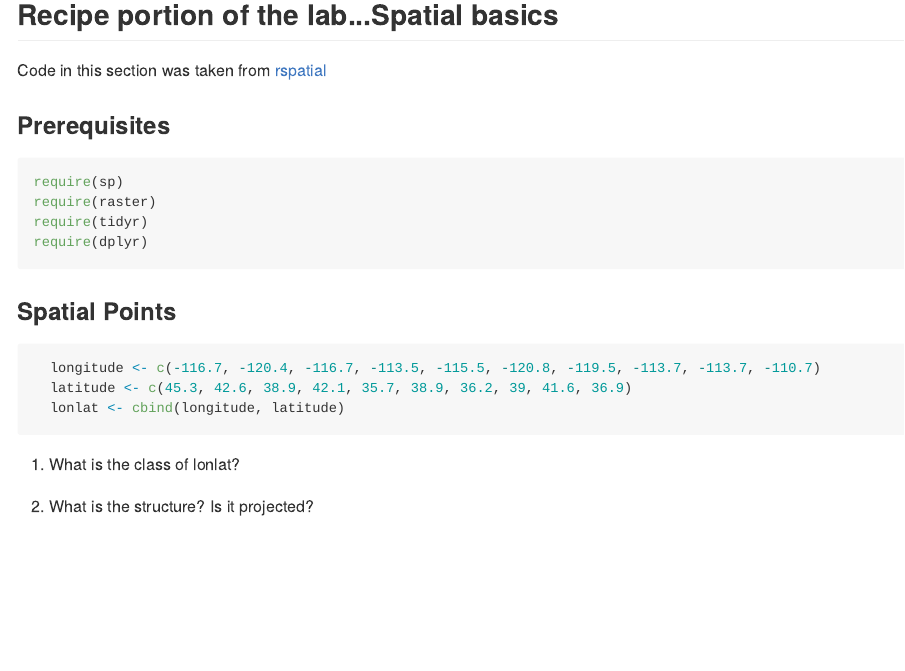
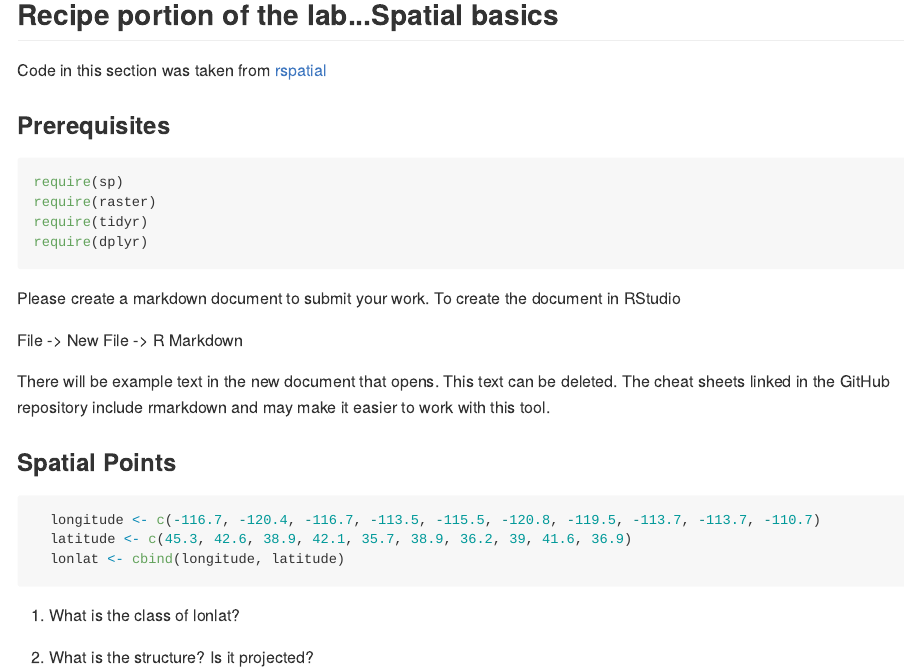
Before and after one commit to Huh/Programming4GIS, an R Markdown document (Lab_R1.Rmd): the page in a window 1100 px wide, from 160 px down. The pictures show the output file Lab_R1.md that the author committed with the source, drawn offline in the style of GitHub.

Commit message:
Another update which includes minimal instructions to use markdown

````diff
--- a/Lab_R1.Rmd
+++ b/Lab_R1.Rmd
@@ -2,7 +2,7 @@
 title: "Lab R1"
 author: "Josh Nowak"
 date: "April 2, 2018"
-output: html_document
+output: github_document
 ---
 
 ##  Recipe portion of the lab...Spatial basics
@@ -18,6 +18,12 @@ require(tidyr)
 require(dplyr)
 
 ```
+
+Please create a markdown document to submit your work.  To create the document in RStudio
+
+File -> New File -> R Markdown
+
+There will be example text in the new document that opens.  This text can be deleted.  The cheat sheets linked in the GitHub repository include rmarkdown and may make it easier to work with this tool.
 
 ###  Spatial Points
 ```{r}
````
Also changed, not shown: Lab_R1.html (deleted), Lab_R1.md, 1 other file.
